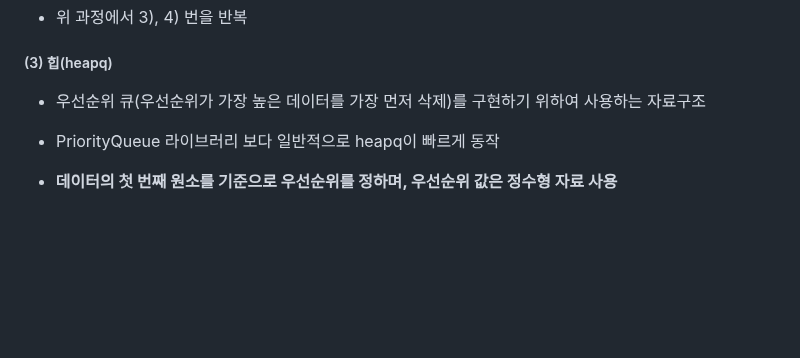
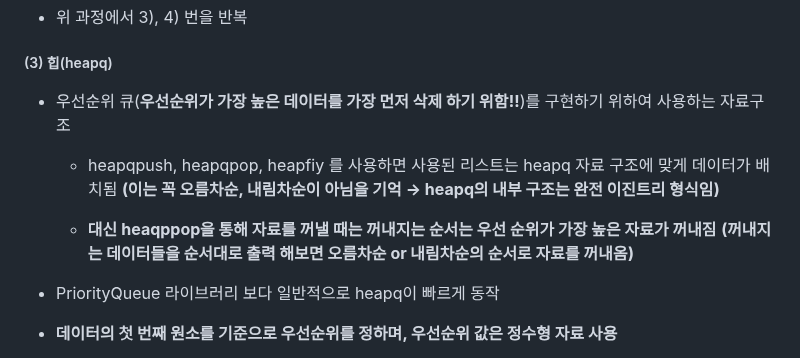
Before and after one commit to Jonggil-dev/TIL, a Markdown page: 알고리즘/이코테 이론/6. 최단경로.md, the part around the change. GitHub-like rendering; blank space fills up the shorter version.

Commit message:
Docs : 이코테 이론-heaapq 내용 수정

```diff
--- a/알고리즘/이코테 이론/6. 최단경로.md
+++ b/알고리즘/이코테 이론/6. 최단경로.md
@@ -41,7 +41,12 @@
 
 ##### (3) 힙(heapq)
 
-- 우선순위 큐(우선순위가 가장 높은 데이터를 가장 먼저 삭제)를 구현하기 위하여 사용하는 자료구조
+- 우선순위 큐(**우선순위가 가장 높은 데이터를 가장 먼저 삭제 하기 위함!!**)를 구현하기 위하여 사용하는 자료구조
+  - heapqpush, heapqpop, heapfiy 를 사용하면 사용된 리스트는 heapq 자료 구조에 맞게 데이터가 배치됨
+    **(이는 꼭 오름차순, 내림차순이 아님을 기억 -> heapq의 내부 구조는 완전 이진트리 형식임)**
+
+  - **대신 heaqppop을 통해 자료를 꺼낼 때는 꺼내지는 순서는 우선 순위가 가장 높은 자료가 꺼내짐**
+    **(꺼내지는 데이터들을 순서대로 출력 해보면 오름차순 or 내림차순의 순서로 자료를 꺼내옴)**
 
 - PriorityQueue 라이브러리 보다 일반적으로 heapq이 빠르게 동작
 
```
